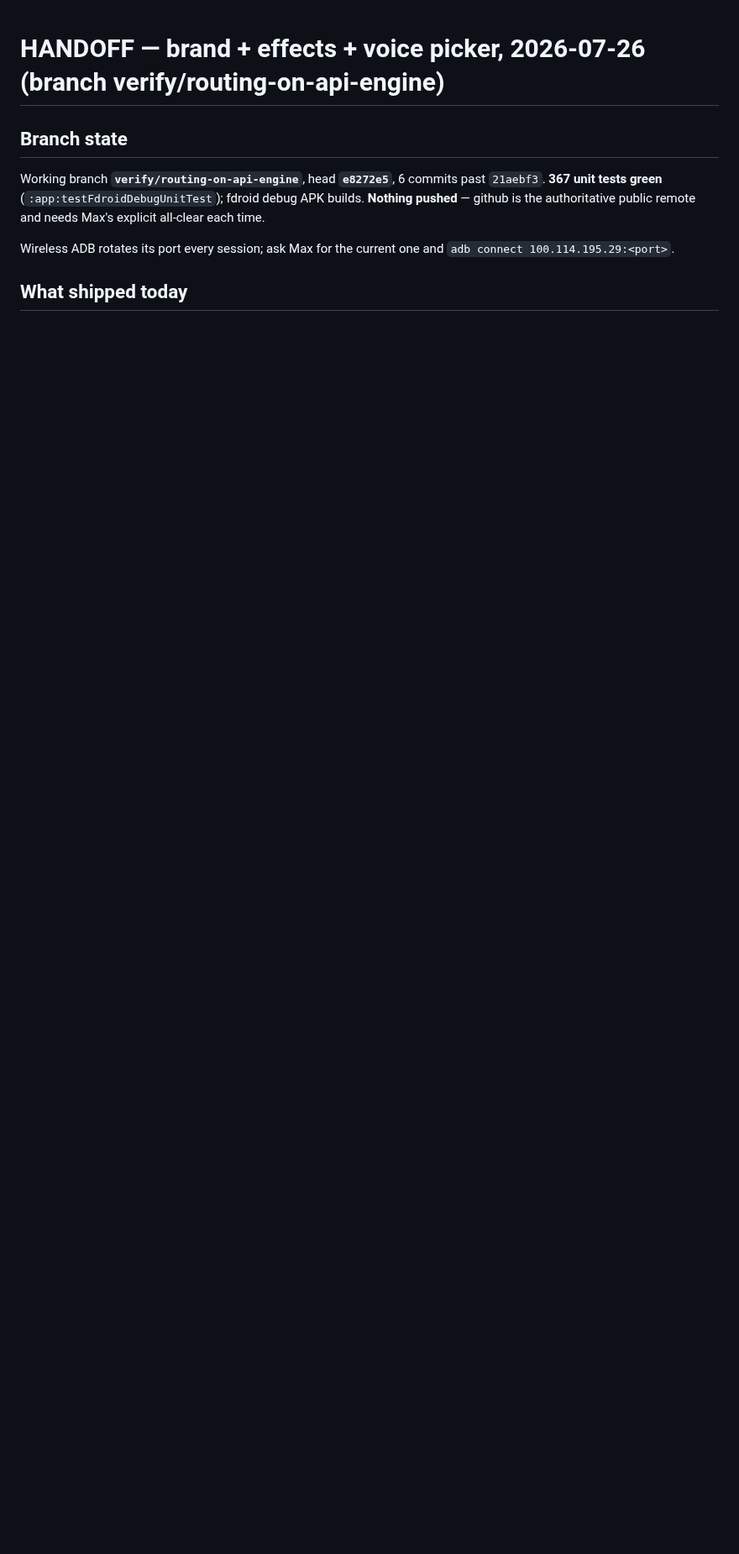
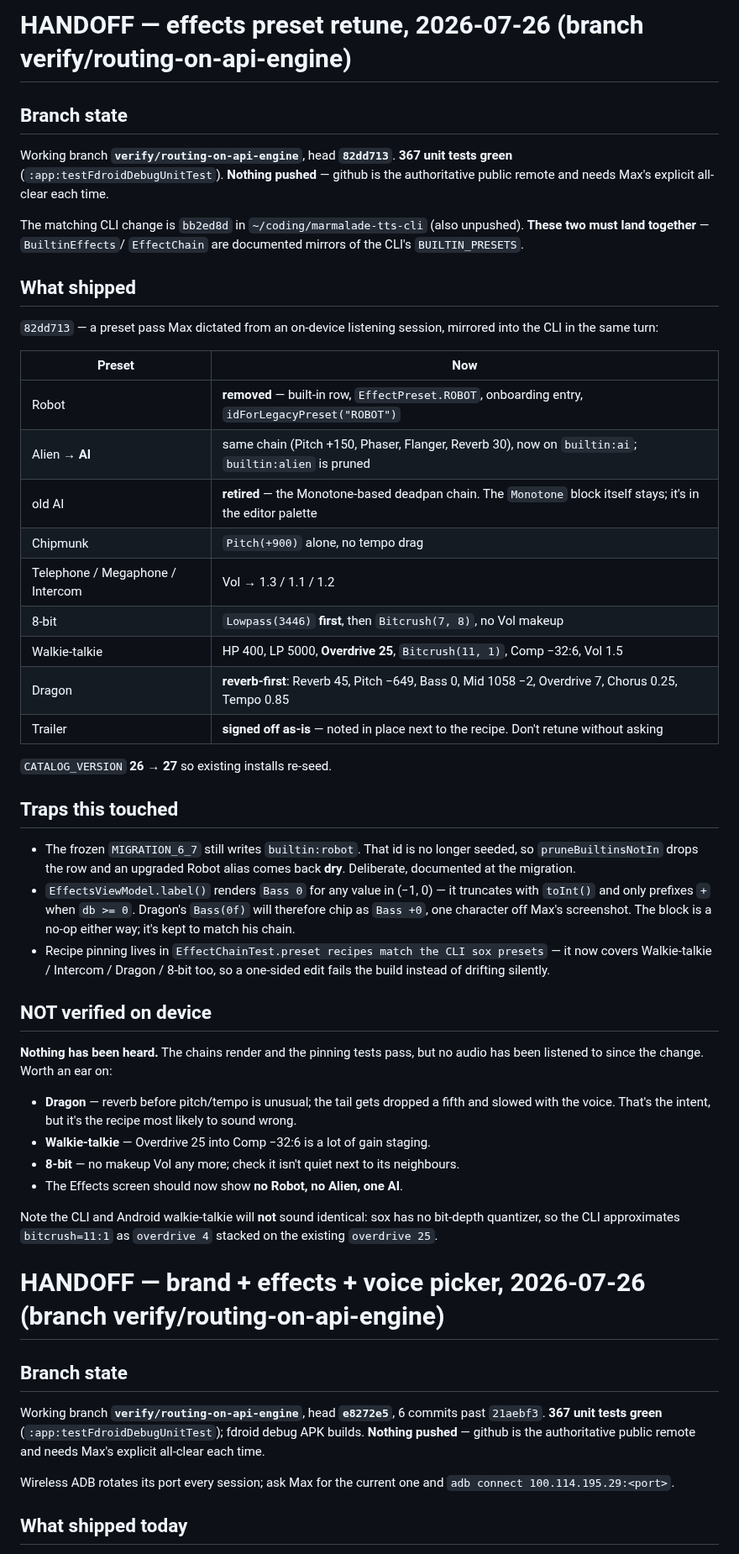
Before and after one commit to maxwhipw/marmalade-tts-android, a Markdown page: HANDOFF.md, the part around the change. Shown at 84% size. Rendered like a GitHub page; blank space fills up the shorter version.

Commit message:
docs: handoff — effects preset retune
Co-Authored-By: Claude Opus 5 <noreply@anthropic.com>

```diff
--- a/HANDOFF.md
+++ b/HANDOFF.md
@@ -1,3 +1,65 @@
+# HANDOFF — effects preset retune, 2026-07-26 (branch verify/routing-on-api-engine)
+
+## Branch state
+
+Working branch **`verify/routing-on-api-engine`**, head **`82dd713`**.
+**367 unit tests green** (`:app:testFdroidDebugUnitTest`). **Nothing pushed** —
+github is the authoritative public remote and needs Max's explicit all-clear
+each time.
+
+The matching CLI change is `bb2ed8d` in `~/coding/marmalade-tts-cli`
+(also unpushed). **These two must land together** — `BuiltinEffects`/
+`EffectChain` are documented mirrors of the CLI's `BUILTIN_PRESETS`.
+
+## What shipped
+
+`82dd713` — a preset pass Max dictated from an on-device listening session,
+mirrored into the CLI in the same turn:
+
+| Preset | Now |
+|---|---|
+| Robot | **removed** — built-in row, `EffectPreset.ROBOT`, onboarding entry, `idForLegacyPreset("ROBOT")` |
+| Alien → **AI** | same chain (Pitch +150, Phaser, Flanger, Reverb 30), now on `builtin:ai`; `builtin:alien` is pruned |
+| old AI | **retired** — the Monotone-based deadpan chain. The `Monotone` block itself stays; it's in the editor palette |
+| Chipmunk | `Pitch(+900)` alone, no tempo drag |
+| Telephone / Megaphone / Intercom | Vol → 1.3 / 1.1 / 1.2 |
+| 8-bit | `Lowpass(3446)` **first**, then `Bitcrush(7, 8)`, no Vol makeup |
+| Walkie-talkie | HP 400, LP 5000, **Overdrive 25**, `Bitcrush(11, 1)`, Comp −32:6, Vol 1.5 |
+| Dragon | **reverb-first**: Reverb 45, Pitch −649, Bass 0, Mid 1058 −2, Overdrive 7, Chorus 0.25, Tempo 0.85 |
+| Trailer | **signed off as-is** — noted in place next to the recipe. Don't retune without asking |
+
+`CATALOG_VERSION` **26 → 27** so existing installs re-seed.
+
+## Traps this touched
+
+- The frozen `MIGRATION_6_7` still writes `builtin:robot`. That id is no longer
+  seeded, so `pruneBuiltinsNotIn` drops the row and an upgraded Robot alias
+  comes back **dry**. Deliberate, documented at the migration.
+- `EffectsViewModel.label()` renders `Bass 0` for any value in (−1, 0) — it
+  truncates with `toInt()` and only prefixes `+` when `db >= 0`. Dragon's
+  `Bass(0f)` will therefore chip as `Bass +0`, one character off Max's
+  screenshot. The block is a no-op either way; it's kept to match his chain.
+- Recipe pinning lives in `EffectChainTest.preset recipes match the CLI sox
+  presets` — it now covers Walkie-talkie / Intercom / Dragon / 8-bit too, so a
+  one-sided edit fails the build instead of drifting silently.
+
+## NOT verified on device
+
+**Nothing has been heard.** The chains render and the pinning tests pass, but
+no audio has been listened to since the change. Worth an ear on:
+
+- **Dragon** — reverb before pitch/tempo is unusual; the tail gets dropped a
+  fifth and slowed with the voice. That's the intent, but it's the recipe most
+  likely to sound wrong.
+- **Walkie-talkie** — Overdrive 25 into Comp −32:6 is a lot of gain staging.
+- **8-bit** — no makeup Vol any more; check it isn't quiet next to its
+  neighbours.
+- The Effects screen should now show **no Robot, no Alien, one AI**.
+
+Note the CLI and Android walkie-talkie will **not** sound identical: sox has no
+bit-depth quantizer, so the CLI approximates `bitcrush=11:1` as `overdrive 4`
+stacked on the existing `overdrive 25`.
+
 # HANDOFF — brand + effects + voice picker, 2026-07-26 (branch verify/routing-on-api-engine)
 
 ## Branch state
```
